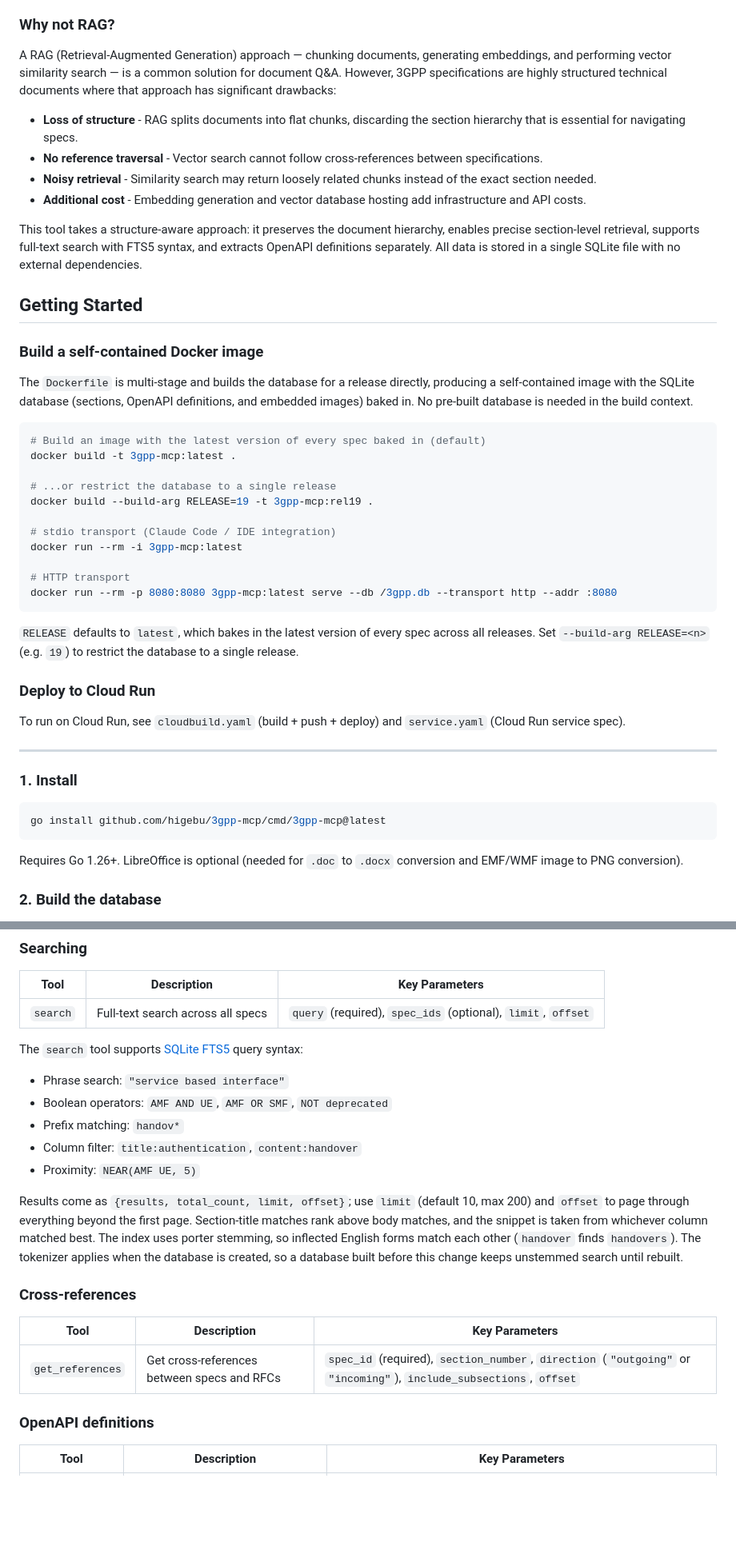
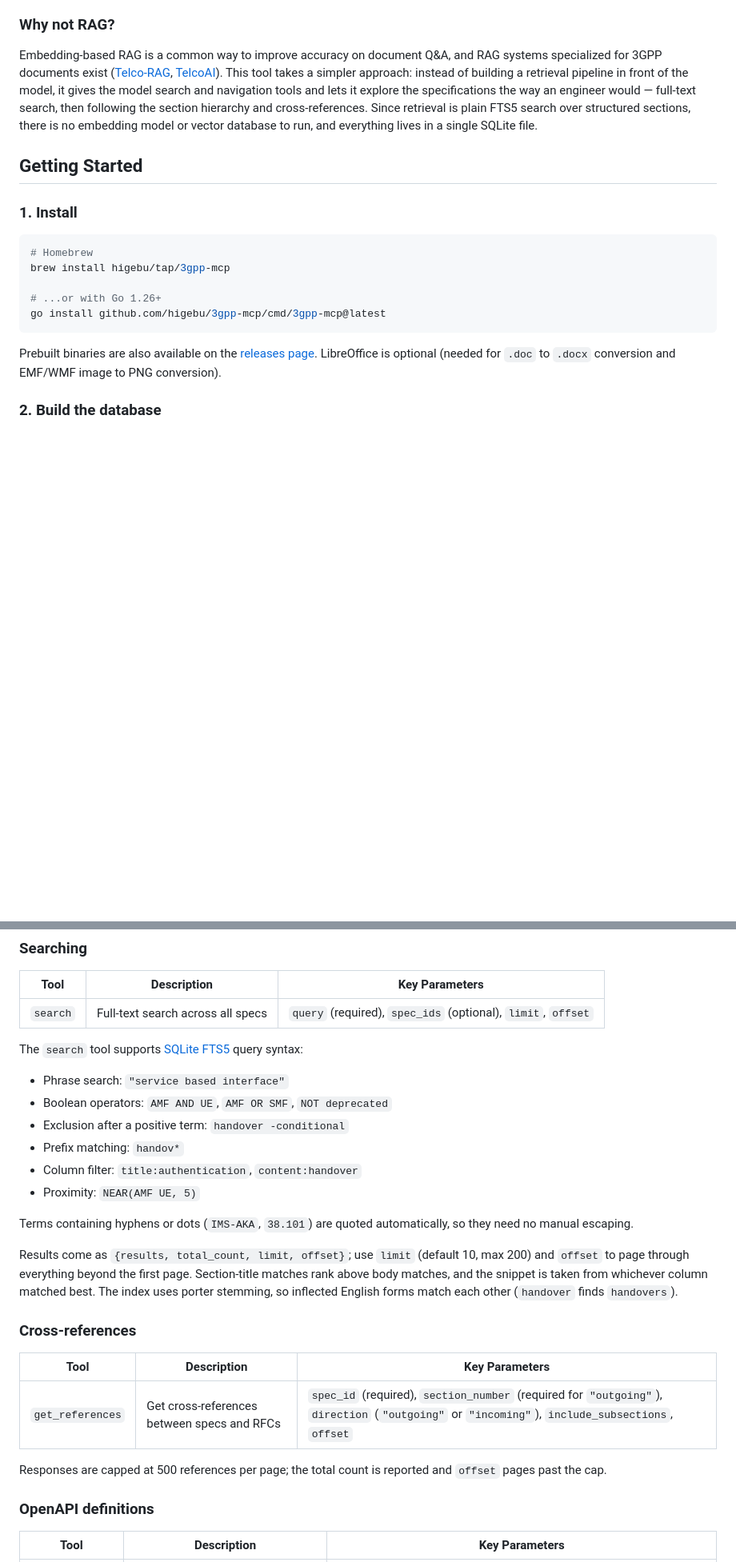
Before and after one commit to higebu/3gpp-mcp, a Markdown page: README.md, 2 parts joined by grey strips. Shown at 80% size. Drawn GitHub-style; blank space fills up the shorter version.

Commit message:
docs: update Why not RAG section and align README with code

````diff
--- a/README.md
+++ b/README.md
@@ -23,56 +23,21 @@ This tool addresses these challenges by parsing the `.docx` files, structuring t
 
 ### Why not RAG?
 
-A RAG (Retrieval-Augmented Generation) approach — chunking documents, generating embeddings, and performing vector similarity search — is a common solution for document Q&A. However, 3GPP specifications are highly structured technical documents where that approach has significant drawbacks:
-
-- **Loss of structure** - RAG splits documents into flat chunks, discarding the section hierarchy that is essential for navigating specs.
-- **No reference traversal** - Vector search cannot follow cross-references between specifications.
-- **Noisy retrieval** - Similarity search may return loosely related chunks instead of the exact section needed.
-- **Additional cost** - Embedding generation and vector database hosting add infrastructure and API costs.
-
-This tool takes a structure-aware approach: it preserves the document hierarchy, enables precise section-level retrieval, supports full-text search with FTS5 syntax, and extracts OpenAPI definitions separately. All data is stored in a single SQLite file with no external dependencies.
+Embedding-based RAG is a common way to improve accuracy on document Q&A, and RAG systems specialized for 3GPP documents exist ([Telco-RAG](https://arxiv.org/abs/2404.15939), [TelcoAI](https://arxiv.org/abs/2601.16984)). This tool takes a simpler approach: instead of building a retrieval pipeline in front of the model, it gives the model search and navigation tools and lets it explore the specifications the way an engineer would — full-text search, then following the section hierarchy and cross-references. Since retrieval is plain FTS5 search over structured sections, there is no embedding model or vector database to run, and everything lives in a single SQLite file.
 
 ## Getting Started
-
-### Build a self-contained Docker image
-
-The `Dockerfile` is multi-stage and builds the database for a release directly,
-producing a self-contained image with the SQLite database (sections, OpenAPI
-definitions, and embedded images) baked in. No pre-built database is needed in
-the build context.
-
-```bash
-# Build an image with the latest version of every spec baked in (default)
-docker build -t 3gpp-mcp:latest .
-
-# ...or restrict the database to a single release
-docker build --build-arg RELEASE=19 -t 3gpp-mcp:rel19 .
-
-# stdio transport (Claude Code / IDE integration)
-docker run --rm -i 3gpp-mcp:latest
-
-# HTTP transport
-docker run --rm -p 8080:8080 3gpp-mcp:latest serve --db /3gpp.db --transport http --addr :8080
-```
-
-`RELEASE` defaults to `latest`, which bakes in the latest version of every spec
-across all releases. Set `--build-arg RELEASE=<n>` (e.g. `19`) to restrict the
-database to a single release.
-
-### Deploy to Cloud Run
-
-To run on Cloud Run, see `cloudbuild.yaml` (build + push + deploy) and
-`service.yaml` (Cloud Run service spec).
-
----
 
 ### 1. Install
 
 ```bash
+# Homebrew
+brew install higebu/tap/3gpp-mcp
+
+# ...or with Go 1.26+
 go install github.com/higebu/3gpp-mcp/cmd/3gpp-mcp@latest
 ```
 
-Requires Go 1.26+. LibreOffice is optional (needed for `.doc` to `.docx` conversion and EMF/WMF image to PNG conversion).
+Prebuilt binaries are also available on the [releases page](https://github.com/higebu/3gpp-mcp/releases). LibreOffice is optional (needed for `.doc` to `.docx` conversion and EMF/WMF image to PNG conversion).
 
 ### 2. Build the database
 
@@ -276,23 +274,28 @@ The `search` tool supports [SQLite FTS5](https://www.sqlite.org/fts5.html) query
 
 - Phrase search: `"service based interface"`
 - Boolean operators: `AMF AND UE`, `AMF OR SMF`, `NOT deprecated`
+- Exclusion after a positive term: `handover -conditional`
 - Prefix matching: `handov*`
 - Column filter: `title:authentication`, `content:handover`
 - Proximity: `NEAR(AMF UE, 5)`
+
+Terms containing hyphens or dots (`IMS-AKA`, `38.101`) are quoted automatically,
+so they need no manual escaping.
 
 Results come as `{results, total_count, limit, offset}`; use `limit` (default
 10, max 200) and `offset` to page through everything beyond the first page.
 Section-title matches rank above body matches, and the snippet is taken from
 whichever column matched best. The index uses porter stemming, so inflected
-English forms match each other (`handover` finds `handovers`). The tokenizer
-applies when the database is created, so a database built before this change
-keeps unstemmed search until rebuilt.
+English forms match each other (`handover` finds `handovers`).
 
 ### Cross-references
 
 | Tool | Description | Key Parameters |
 |------|-------------|----------------|
-| `get_references` | Get cross-references between specs and RFCs | `spec_id` (required), `section_number`, `direction` (`"outgoing"` or `"incoming"`), `include_subsections`, `offset` |
+| `get_references` | Get cross-references between specs and RFCs | `spec_id` (required), `section_number` (required for `"outgoing"`), `direction` (`"outgoing"` or `"incoming"`), `include_subsections`, `offset` |
+
+Responses are capped at 500 references per page; the total count is reported
+and `offset` pages past the cap.
 
 ### OpenAPI definitions
 
````
Also changed, not shown: other parts of README.md (+52 -19 lines).
